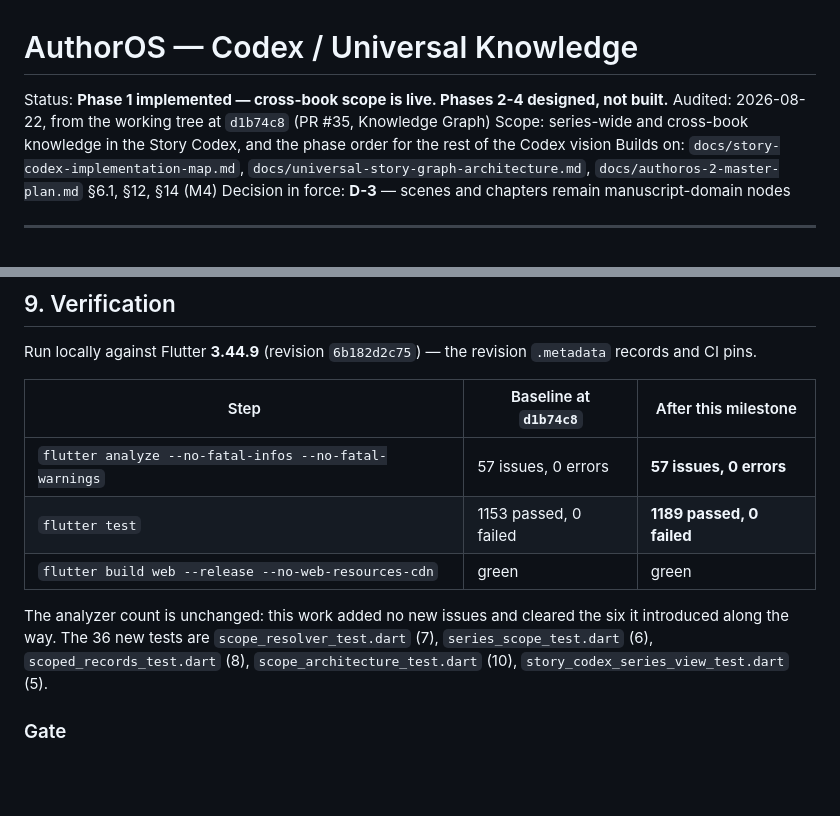
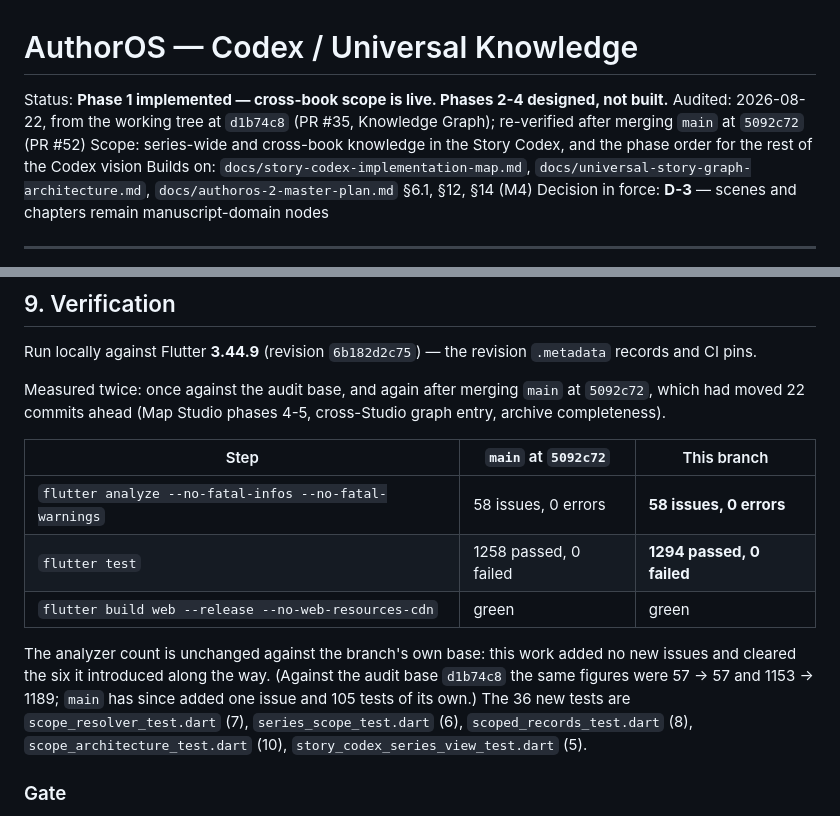
Before and after one commit to kjinkinsight-ctrl/AuthorOS-V1, a Markdown page: flutter-author-studio-v1/docs/codex-universal-knowledge-implementation-map.md, 2 parts joined by grey strips. GitHub-like rendering; blank space fills up the shorter version.

Commit message:
Record the numbers verified against the merged base
main moved 22 commits ahead while this branch was in flight -- Map Studio
phases 4 and 5, cross-Studio graph entry, archive completeness -- so the
figures in the map were re-measured against it rather than left pointing
at the audit base.

main's own baseline is 58 analyzer issues and 1258 tests. This branch is
58 and 1294: no analyzer issue added, 36 tests added.

Co-Authored-By: Claude Opus 5 <noreply@anthropic.com>
Claude-Session: https://claude.ai/code/session_01PZCFJSaZmVME2szqCrJdwQ

```diff
--- a/flutter-author-studio-v1/docs/codex-universal-knowledge-implementation-map.md
+++ b/flutter-author-studio-v1/docs/codex-universal-knowledge-implementation-map.md
@@ -1,7 +1,8 @@
 # AuthorOS — Codex / Universal Knowledge
 
 Status: **Phase 1 implemented — cross-book scope is live. Phases 2-4 designed, not built.**
-Audited: 2026-08-22, from the working tree at `d1b74c8` (PR #35, Knowledge Graph)
+Audited: 2026-08-22, from the working tree at `d1b74c8` (PR #35, Knowledge Graph);
+re-verified after merging `main` at `5092c72` (PR #52)
 Scope: series-wide and cross-book knowledge in the Story Codex, and the phase
 order for the rest of the Codex vision
 Builds on: `docs/story-codex-implementation-map.md`,
@@ -262,14 +263,20 @@ visibility model.
 Run locally against Flutter **3.44.9** (revision `6b182d2c75`) — the revision
 `.metadata` records and CI pins.
 
-| Step | Baseline at `d1b74c8` | After this milestone |
+Measured twice: once against the audit base, and again after merging `main` at
+`5092c72`, which had moved 22 commits ahead (Map Studio phases 4-5, cross-Studio
+graph entry, archive completeness).
+
+| Step | `main` at `5092c72` | This branch |
 |---|---|---|
-| `flutter analyze --no-fatal-infos --no-fatal-warnings` | 57 issues, 0 errors | **57 issues, 0 errors** |
-| `flutter test` | 1153 passed, 0 failed | **1189 passed, 0 failed** |
+| `flutter analyze --no-fatal-infos --no-fatal-warnings` | 58 issues, 0 errors | **58 issues, 0 errors** |
+| `flutter test` | 1258 passed, 0 failed | **1294 passed, 0 failed** |
 | `flutter build web --release --no-web-resources-cdn` | green | green |
 
-The analyzer count is unchanged: this work added no new issues and cleared the
-six it introduced along the way. The 36 new tests are
+The analyzer count is unchanged against the branch's own base: this work added no
+new issues and cleared the six it introduced along the way. (Against the audit
+base `d1b74c8` the same figures were 57 -> 57 and 1153 -> 1189; `main` has since
+added one issue and 105 tests of its own.) The 36 new tests are
 `scope_resolver_test.dart` (7), `series_scope_test.dart` (6),
 `scoped_records_test.dart` (8), `scope_architecture_test.dart` (10),
 `story_codex_series_view_test.dart` (5).
```
